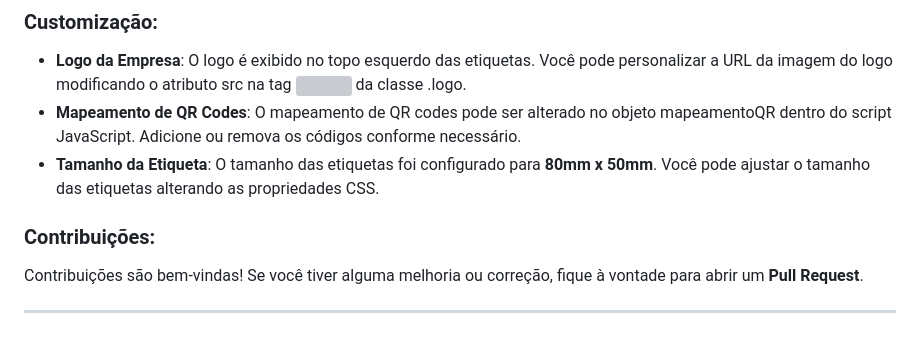
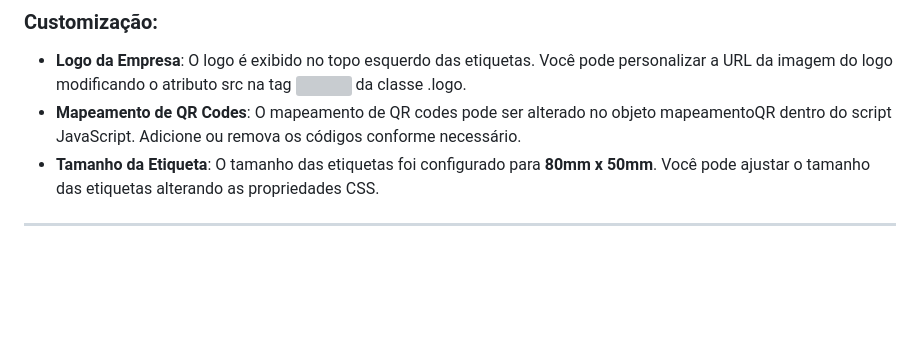
Before and after one commit to lucasdevromero/GeradordeEtiquetas, a Markdown page: README.md, the part around the change. GitHub-like rendering; blank space fills up the shorter version; grey boxes are pictures that could not be loaded.

```diff
--- a/README.md
+++ b/README.md
@@ -51,8 +51,5 @@ Este projeto é um **Gerador de Etiquetas** baseado em HTML, CSS e JavaScript, q
 - **Mapeamento de QR Codes**: O mapeamento de QR codes pode ser alterado no objeto mapeamentoQR dentro do script JavaScript. Adicione ou remova os códigos conforme necessário.
 - **Tamanho da Etiqueta**: O tamanho das etiquetas foi configurado para **80mm x 50mm**. Você pode ajustar o tamanho das etiquetas alterando as propriedades CSS.
 
-### Contribuições:
-
-Contribuições são bem-vindas! Se você tiver alguma melhoria ou correção, fique à vontade para abrir um **Pull Request**.
 
 ---
```
